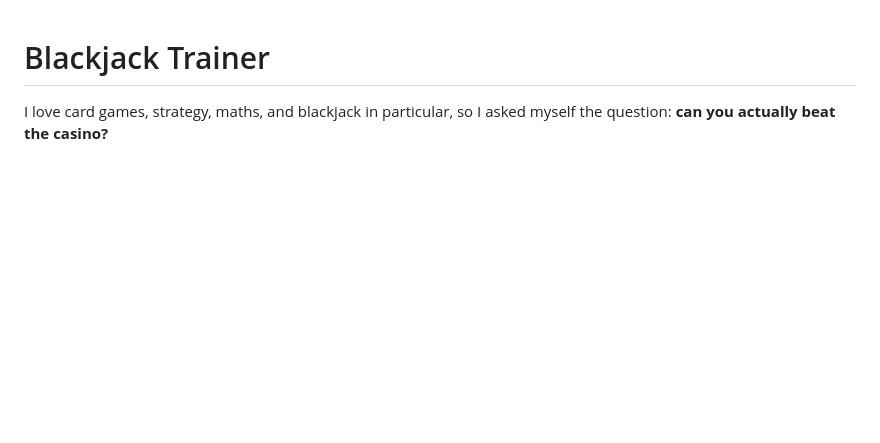
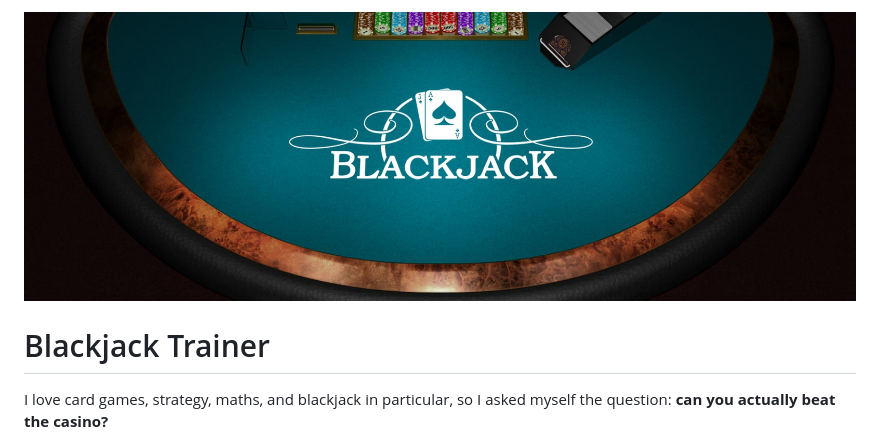
Before and after one commit to PaulSerin/Black-Jack-Trainer, a Markdown page: README.md, the part around the change. Drawn GitHub-style; blank space fills up the shorter version.

Commit message:
Add banner image to README

```diff
--- a/README.md
+++ b/README.md
@@ -1,3 +1,5 @@
+![Banner](docs/screenshots/screens/Blackjack_banner.jpg)
+
 # Blackjack Trainer
 
 I love card games, strategy, maths, and blackjack in particular, so I asked myself the question:
```
